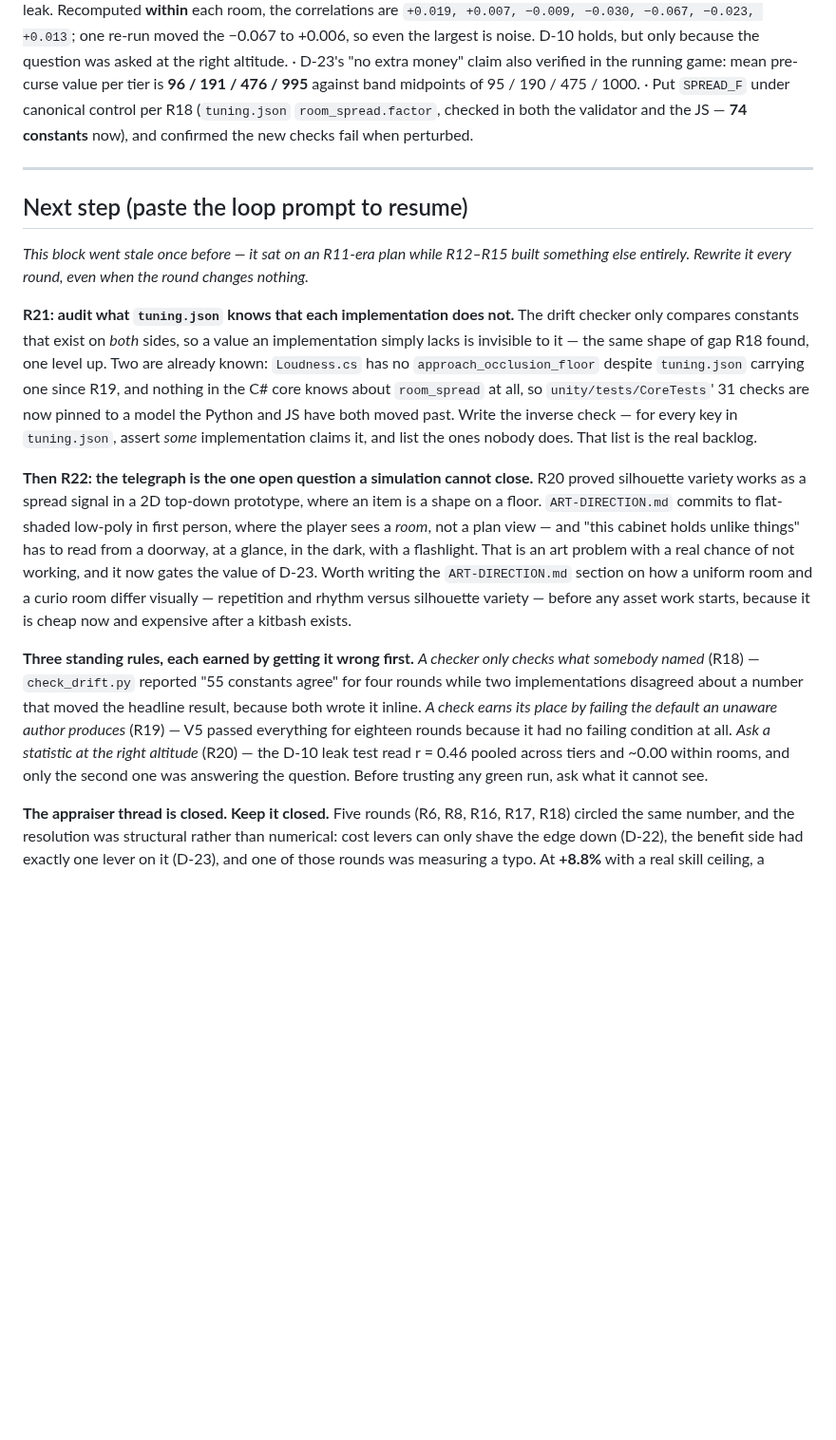
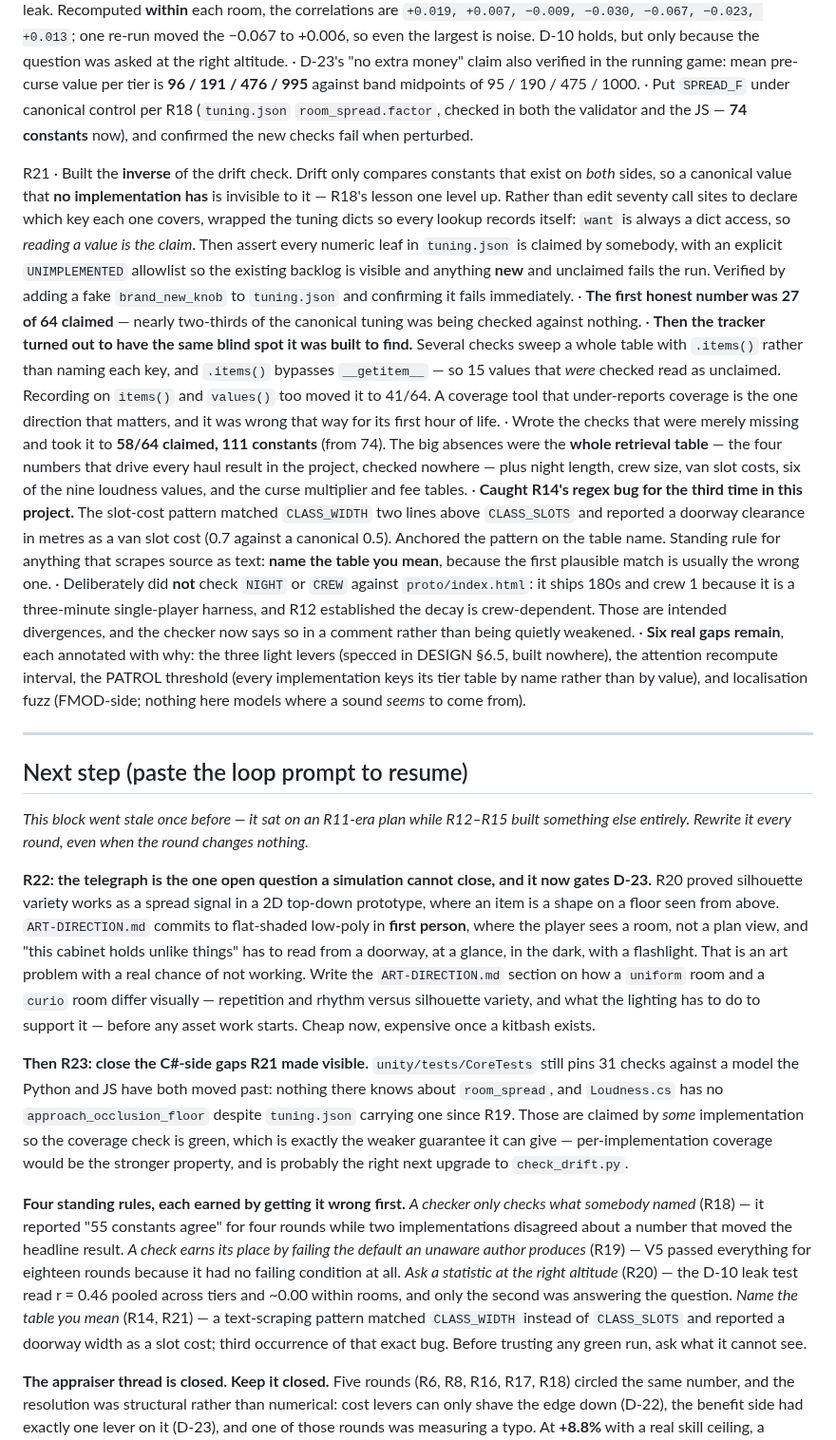
Before and after one commit to srobster22-rob/estate-liquidators, a Markdown page: LOOP_LOG.md, the part around the change. Shown at 95% size. Drawn GitHub-style; blank space fills up the shorter version.

```diff
--- a/LOOP_LOG.md
+++ b/LOOP_LOG.md
@@ -317,6 +317,37 @@ game: mean pre-curse value per tier is **96 / 191 / 476 / 995** against band mid
 `room_spread.factor`, checked in both the validator and the JS — **74 constants** now), and
 confirmed the new checks fail when perturbed.
 
+R21 · Built the **inverse** of the drift check. Drift only compares constants that exist on
+*both* sides, so a canonical value that **no implementation has** is invisible to it — R18's
+lesson one level up. Rather than edit seventy call sites to declare which key each one covers,
+wrapped the tuning dicts so every lookup records itself: `want` is always a dict access, so
+*reading a value is the claim*. Then assert every numeric leaf in `tuning.json` is claimed by
+somebody, with an explicit `UNIMPLEMENTED` allowlist so the existing backlog is visible and
+anything **new** and unclaimed fails the run. Verified by adding a fake `brand_new_knob` to
+`tuning.json` and confirming it fails immediately. · **The first honest number was 27 of 64
+claimed** — nearly two-thirds of the canonical tuning was being checked against nothing. ·
+**Then the tracker turned out to have the same blind spot it was built to find.** Several
+checks sweep a whole table with `.items()` rather than naming each key, and `.items()` bypasses
+`__getitem__` — so 15 values that *were* checked read as unclaimed. Recording on `items()` and
+`values()` too moved it to 41/64. A coverage tool that under-reports coverage is the one
+direction that matters, and it was wrong that way for its first hour of life. · Wrote the
+checks that were merely missing and took it to **58/64 claimed, 111 constants** (from 74). The
+big absences were the **whole retrieval table** — the four numbers that drive every haul result
+in the project, checked nowhere — plus night length, crew size, van slot costs, six of the
+nine loudness values, and the curse multiplier and fee tables. · **Caught R14's regex bug for
+the third time in this project.** The slot-cost pattern matched `CLASS_WIDTH` two lines above
+`CLASS_SLOTS` and reported a doorway clearance in metres as a van slot cost (0.7 against a
+canonical 0.5). Anchored the pattern on the table name. Standing rule for anything that
+scrapes source as text: **name the table you mean**, because the first plausible match is
+usually the wrong one. · Deliberately did **not** check `NIGHT` or `CREW` against
+`proto/index.html`: it ships 180s and crew 1 because it is a three-minute single-player
+harness, and R12 established the decay is crew-dependent. Those are intended divergences, and
+the checker now says so in a comment rather than being quietly weakened. · **Six real gaps
+remain**, each annotated with why: the three light levers (specced in DESIGN §6.5, built
+nowhere), the attention recompute interval, the PATROL threshold (every implementation keys
+its tier table by name rather than by value), and localisation fuzz (FMOD-side; nothing here
+models where a sound *seems* to come from).
+
 ---
 
 ## Next step (paste the loop prompt to resume)
@@ -324,33 +355,33 @@ confirmed the new checks fail when perturbed.
 *This block went stale once before — it sat on an R11-era plan while R12–R15 built something
 else entirely. Rewrite it every round, even when the round changes nothing.*
 
-**R21: audit what `tuning.json` knows that each implementation does not.** The drift checker
-only compares constants that exist on *both* sides, so a value an implementation simply lacks
-is invisible to it — the same shape of gap R18 found, one level up. Two are already known:
-`Loudness.cs` has no `approach_occlusion_floor` despite `tuning.json` carrying one since R19,
-and nothing in the C# core knows about `room_spread` at all, so `unity/tests/CoreTests`' 31
-checks are now pinned to a model the Python and JS have both moved past. Write the inverse
-check — for every key in `tuning.json`, assert *some* implementation claims it, and list the
-ones nobody does. That list is the real backlog.
+**R22: the telegraph is the one open question a simulation cannot close, and it now gates
+D-23.** R20 proved silhouette variety works as a spread signal in a 2D top-down prototype,
+where an item is a shape on a floor seen from above. `ART-DIRECTION.md` commits to flat-shaded
+low-poly in **first person**, where the player sees a room, not a plan view, and "this cabinet
+holds unlike things" has to read from a doorway, at a glance, in the dark, with a flashlight.
+That is an art problem with a real chance of not working. Write the `ART-DIRECTION.md` section
+on how a `uniform` room and a `curio` room differ visually — repetition and rhythm versus
+silhouette variety, and what the lighting has to do to support it — before any asset work
+starts. Cheap now, expensive once a kitbash exists.
 
-**Then R22: the telegraph is the one open question a simulation cannot close.** R20 proved
-silhouette variety works as a spread signal in a 2D top-down prototype, where an item is a
-shape on a floor. `ART-DIRECTION.md` commits to flat-shaded low-poly in first person, where
-the player sees a *room*, not a plan view — and "this cabinet holds unlike things" has to read
-from a doorway, at a glance, in the dark, with a flashlight. That is an art problem with a
-real chance of not working, and it now gates the value of D-23. Worth writing the
-`ART-DIRECTION.md` section on how a uniform room and a curio room differ visually — repetition
-and rhythm versus silhouette variety — before any asset work starts, because it is cheap now
-and expensive after a kitbash exists.
+**Then R23: close the C#-side gaps R21 made visible.** `unity/tests/CoreTests` still pins 31
+checks against a model the Python and JS have both moved past: nothing there knows about
+`room_spread`, and `Loudness.cs` has no `approach_occlusion_floor` despite `tuning.json`
+carrying one since R19. Those are claimed by *some* implementation so the coverage check is
+green, which is exactly the weaker guarantee it can give — per-implementation coverage would
+be the stronger property, and is probably the right next upgrade to `check_drift.py`.
 
-**Three standing rules, each earned by getting it wrong first.**
-*A checker only checks what somebody named* (R18) — `check_drift.py` reported "55 constants
-agree" for four rounds while two implementations disagreed about a number that moved the
-headline result, because both wrote it inline. *A check earns its place by failing the default
-an unaware author produces* (R19) — V5 passed everything for eighteen rounds because it had no
-failing condition at all. *Ask a statistic at the right altitude* (R20) — the D-10 leak test
-read r = 0.46 pooled across tiers and ~0.00 within rooms, and only the second one was
-answering the question. Before trusting any green run, ask what it cannot see.
+**Four standing rules, each earned by getting it wrong first.**
+*A checker only checks what somebody named* (R18) — it reported "55 constants agree" for four
+rounds while two implementations disagreed about a number that moved the headline result.
+*A check earns its place by failing the default an unaware author produces* (R19) — V5 passed
+everything for eighteen rounds because it had no failing condition at all.
+*Ask a statistic at the right altitude* (R20) — the D-10 leak test read r = 0.46 pooled across
+tiers and ~0.00 within rooms, and only the second was answering the question.
+*Name the table you mean* (R14, R21) — a text-scraping pattern matched `CLASS_WIDTH` instead
+of `CLASS_SLOTS` and reported a doorway width as a slot cost; third occurrence of that exact
+bug. Before trusting any green run, ask what it cannot see.
 
 **The appraiser thread is closed. Keep it closed.** Five rounds (R6, R8, R16, R17, R18)
 circled the same number, and the resolution was structural rather than numerical: cost levers
```
Also changed, not shown: proto/telegraph.png, 1 other file.
